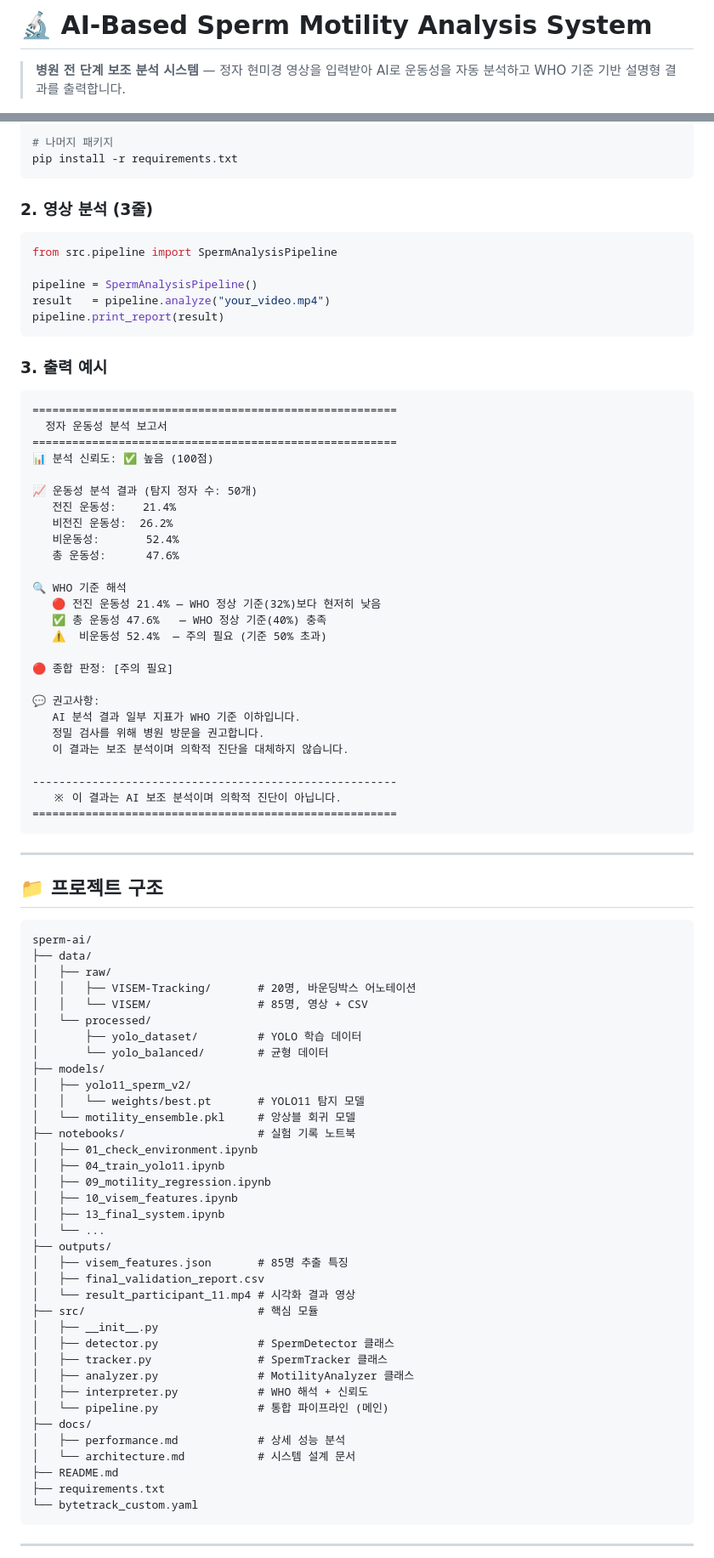
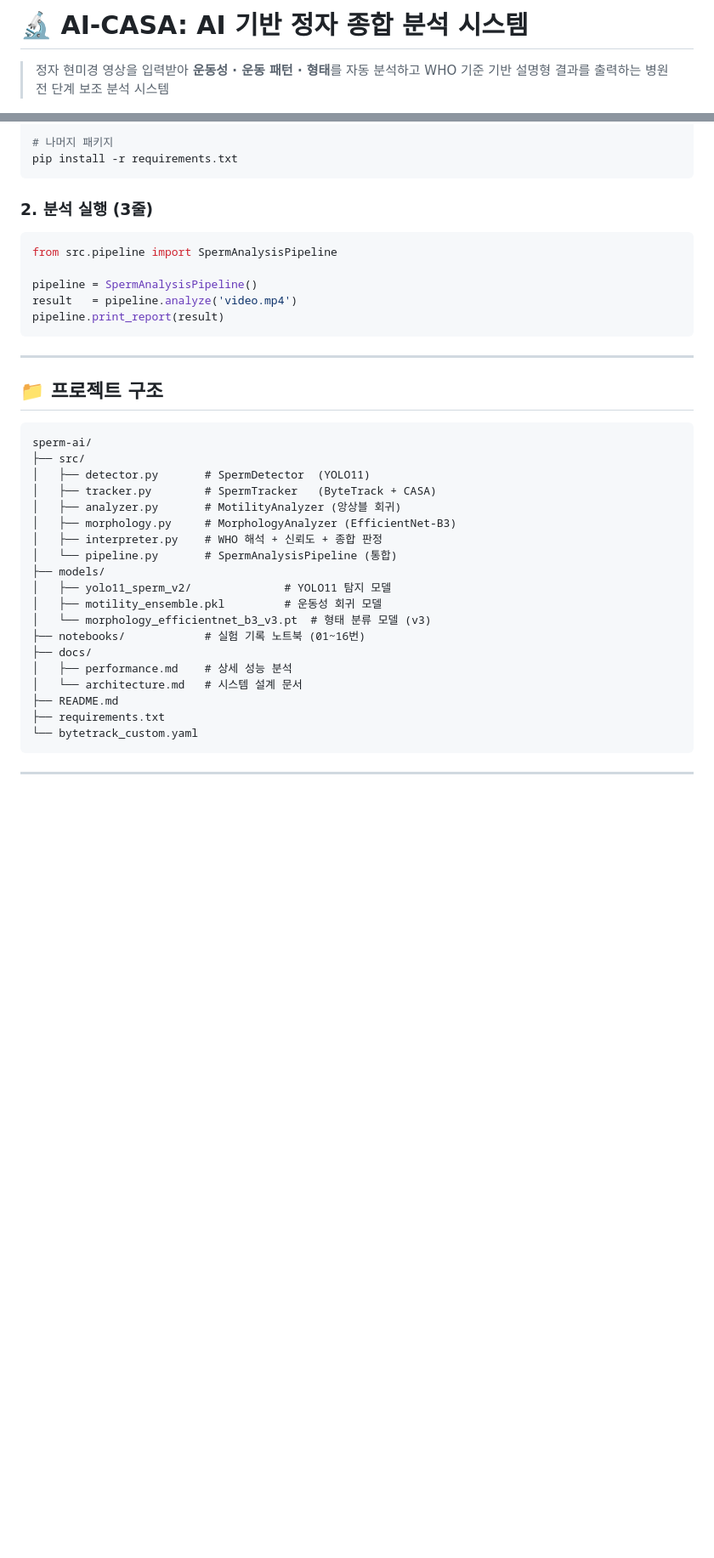
Before and after one commit to MoriochoRadio/seed-project, a Markdown page: README.md, 2 parts joined by grey strips. Shown at 85% size. Rendered like a GitHub page; blank space fills up the shorter version.

````diff
--- a/README.md
+++ b/README.md
@@ -1,6 +1,7 @@
-# 🔬 AI-Based Sperm Motility Analysis System
+# 🔬 AI-CASA: AI 기반 정자 종합 분석 시스템
 
-> **병원 전 단계 보조 분석 시스템** — 정자 현미경 영상을 입력받아 AI로 운동성을 자동 분석하고 WHO 기준 기반 설명형 결과를 출력합니다.
+> 정자 현미경 영상을 입력받아 **운동성 · 운동 패턴 · 형태**를 자동 분석하고
+> WHO 기준 기반 설명형 결과를 출력하는 병원 전 단계 보조 분석 시스템
 
 [![Python](https://img.shields.io/badge/Python-3.10-blue)](https://python.org)
 [![PyTorch](https://img.shields.io/badge/PyTorch-2.6.0-orange)](https://pytorch.org)
@@ -123,45 +142,14 @@ pip install torch torchvision torchaudio --index-url https://download.pytorch.or
 pip install -r requirements.txt
 ```
 
-### 2. 영상 분석 (3줄)
+### 2. 분석 실행 (3줄)
 
 ```python
 from src.pipeline import SpermAnalysisPipeline
 
 pipeline = SpermAnalysisPipeline()
-result   = pipeline.analyze("your_video.mp4")
+result   = pipeline.analyze('video.mp4')
 pipeline.print_report(result)
-```
-
-### 3. 출력 예시
-
-```
-=======================================================
-  정자 운동성 분석 보고서
-=======================================================
-📊 분석 신뢰도: ✅ 높음 (100점)
-
-📈 운동성 분석 결과 (탐지 정자 수: 50개)
-   전진 운동성:    21.4%
-   비전진 운동성:  26.2%
-   비운동성:       52.4%
-   총 운동성:      47.6%
-
-🔍 WHO 기준 해석
-   🔴 전진 운동성 21.4% — WHO 정상 기준(32%)보다 현저히 낮음
-   ✅ 총 운동성 47.6%   — WHO 정상 기준(40%) 충족
-   ⚠️  비운동성 52.4%  — 주의 필요 (기준 50% 초과)
-
-🔴 종합 판정: [주의 필요]
-
-💬 권고사항:
-   AI 분석 결과 일부 지표가 WHO 기준 이하입니다.
-   정밀 검사를 위해 병원 방문을 권고합니다.
-   이 결과는 보조 분석이며 의학적 진단을 대체하지 않습니다.
-
--------------------------------------------------------
-   ※ 이 결과는 AI 보조 분석이며 의학적 진단이 아닙니다.
-=======================================================
 ```
 
 ---
@@ -170,38 +158,21 @@ pipeline.print_report(result)
 
 ```
 sperm-ai/
-├── data/
-│   ├── raw/
-│   │   ├── VISEM-Tracking/       # 20명, 바운딩박스 어노테이션
-│   │   └── VISEM/                # 85명, 영상 + CSV
-│   └── processed/
-│       ├── yolo_dataset/         # YOLO 학습 데이터
-│       └── yolo_balanced/        # 균형 데이터
+├── src/
+│   ├── detector.py       # SpermDetector  (YOLO11)
+│   ├── tracker.py        # SpermTracker   (ByteTrack + CASA)
+│   ├── analyzer.py       # MotilityAnalyzer (앙상블 회귀)
+│   ├── morphology.py     # MorphologyAnalyzer (EfficientNet-B3)
+│   ├── interpreter.py    # WHO 해석 + 신뢰도 + 종합 판정
+│   └── pipeline.py       # SpermAnalysisPipeline (통합)
 ├── models/
-│   ├── yolo11_sperm_v2/
-│   │   └── weights/best.pt       # YOLO11 탐지 모델
-│   └── motility_ensemble.pkl     # 앙상블 회귀 모델
-├── notebooks/                    # 실험 기록 노트북
-│   ├── 01_check_environment.ipynb
-│   ├── 04_train_yolo11.ipynb
-│   ├── 09_motility_regression.ipynb
-│   ├── 10_visem_features.ipynb
-│   ├── 13_final_system.ipynb
-│   └── ...
-├── outputs/
-│   ├── visem_features.json       # 85명 추출 특징
-│   ├── final_validation_report.csv
-│   └── result_participant_11.mp4 # 시각화 결과 영상
-├── src/                          # 핵심 모듈
-│   ├── __init__.py
-│   ├── detector.py               # SpermDetector 클래스
-│   ├── tracker.py                # SpermTracker 클래스
-│   ├── analyzer.py               # MotilityAnalyzer 클래스
-│   ├── interpreter.py            # WHO 해석 + 신뢰도
-│   └── pipeline.py               # 통합 파이프라인 (메인)
+│   ├── yolo11_sperm_v2/              # YOLO11 탐지 모델
+│   ├── motility_ensemble.pkl         # 운동성 회귀 모델
+│   └── morphology_efficientnet_b3_v3.pt  # 형태 분류 모델 (v3)
+├── notebooks/            # 실험 기록 노트북 (01~16번)
 ├── docs/
-│   ├── performance.md            # 상세 성능 분석
-│   └── architecture.md           # 시스템 설계 문서
+│   ├── performance.md    # 상세 성능 분석
+│   └── architecture.md   # 시스템 설계 문서
 ├── README.md
 ├── requirements.txt
 └── bytetrack_custom.yaml
````
Also changed, not shown: other parts of README.md (+109 -106 lines).
